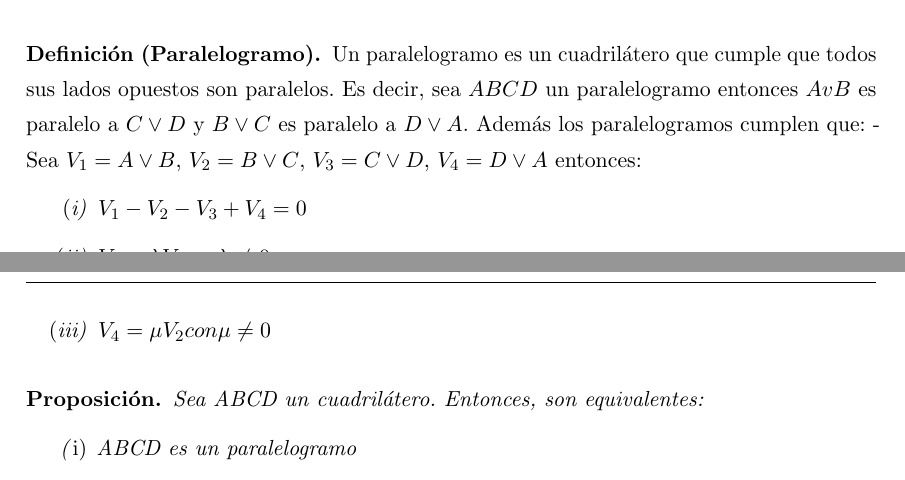
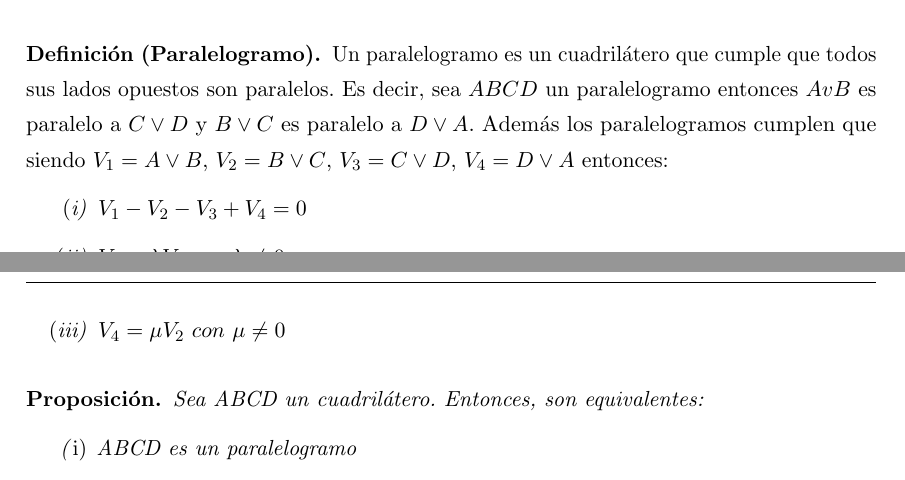
Before and after one commit to libreim/apuntesDGIIM, a LaTeX document (Geometría III/apuntes.tex): two parts of pages 9 and 10 of 10, joined at a grey line, cut so that both start at the same text. Compiled offline with pdfLaTeX.

Commit message:
Revision cuadrilatero

```diff
--- a/Geometría III/apuntes.tex
+++ b/Geometría III/apuntes.tex
@@ -565,15 +565,14 @@ Ahora, si tenemos $r'\equiv \alpha' x + \beta' x = \gamma '$ podemos ver que:
 	Una diagonal es una recta que une dos vertices no consecutivos. En concreto, los cuadriláteros tienen 2 diagonales: $A \vee C$ y $B \vee D$.
 \end{ndef}
 
-% Revisar
 \begin{ndef}[Paralelogramo]
 	Un paralelogramo es un cuadrilátero que cumple que todos sus lados opuestos son paralelos. Es decir, sea $ABCD$ un
-	paralelogramo entonces $AvB$ es paralelo a $C \vee D$ y $B \vee C$ es paralelo a $D \vee A$. Además los paralelogramos cumplen que:
-	- Sea $V_{1} = A \vee B$, $V_{2} = B \vee C$, $V_{3} = C\vee D$, $V_{4} = D \vee A$ entonces:
+	paralelogramo entonces $AvB$ es paralelo a $C \vee D$ y $B \vee C$ es paralelo a $D \vee A$. Además los paralelogramos cumplen que
+	siendo $V_{1} = A \vee B$, $V_{2} = B \vee C$, $V_{3} = C\vee D$, $V_{4} = D \vee A$ entonces:
 	\begin{nlist}
 		\item $V_{1} - V_{2} - V_{3} + V_{4} = 0$
-		\item $V_{3} = \lambda V_{1} con \lambda \neq 0$
-		\item $V_{4} = \mu V_{2} con \mu \neq 0$
+		\item $V_{3} = \lambda V_{1}\ con\ \lambda \neq 0$
+		\item $V_{4} = \mu V_{2}\ con\ \mu \neq 0$
 	\end{nlist}
 \end{ndef}
 
```
Also changed, not shown: Geometría III/apuntes.tex (5 more changed lines).
